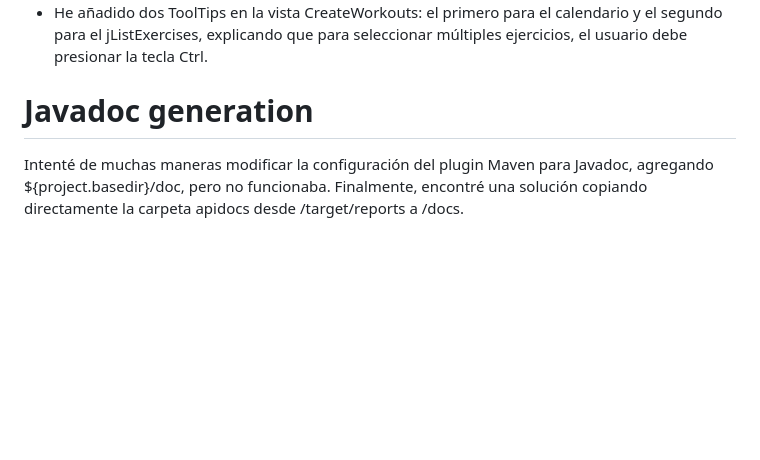
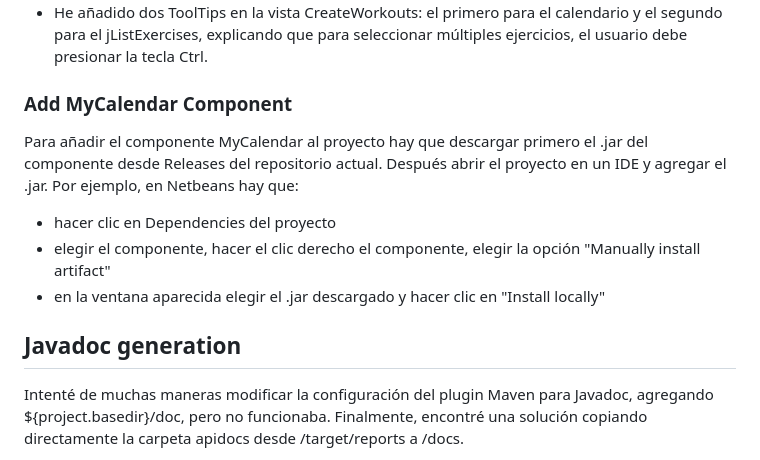
Before and after one commit to annaslenduhhova/MyFitty, a Markdown page: README.md, the part around the change. Rendered like a GitHub page; blank space fills up the shorter version.

Commit message:
Update README.md
Add MyCalendar Component

```diff
--- a/README.md
+++ b/README.md
@@ -26,7 +26,13 @@ No sabía como cargar una imagen en el archivo Readme.md, he usado el video del
 - He modificado mi CalendarComponent de la tarea anterior y he creado un nuevo componente llamado MyCalendar, que he usado en la vista CreateWorkouts. Cuando se hace clic en el botón jButtonCalendario, se abre mi calendario, donde se puede elegir la fecha de un entrenamiento.
 - He añadido dos ToolTips en la vista CreateWorkouts: el primero para el calendario y el segundo para el jListExercises, explicando que para seleccionar múltiples ejercicios, el usuario debe presionar la tecla Ctrl.
 
-# Javadoc generation
+### Add MyCalendar Component
+Para añadir el componente MyCalendar al proyecto hay que descargar primero el .jar del componente desde Releases del repositorio actual. Después abrir el proyecto en un IDE y agregar el .jar. Por ejemplo, en Netbeans hay que:
+  - hacer clic en Dependencies del proyecto
+  - elegir el componente, hacer el clic derecho el componente, elegir la opción "Manually install artifact"
+  - en la ventana aparecida elegir el .jar descargado y hacer clic en "Install locally"
+
+## Javadoc generation
 Intenté de muchas maneras modificar la configuración del plugin Maven para Javadoc, agregando <outputDirectory>${project.basedir}/doc</outputDirectory>, pero no funcionaba. Finalmente, encontré una solución copiando directamente la carpeta apidocs desde /target/reports a /docs.
 
 Hice un commit con esta solución, pero después de seguir probando, descubrí que era posible generar el Javadoc automáticamente al hacer "Build" del proyecto. Para lograrlo, no solo agregué
```
